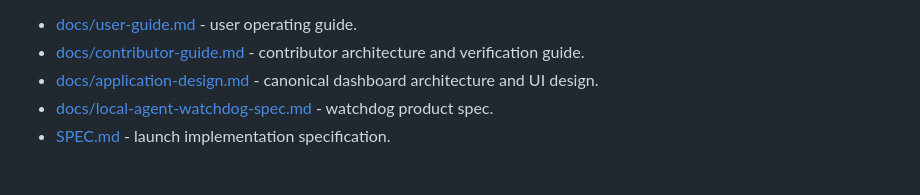
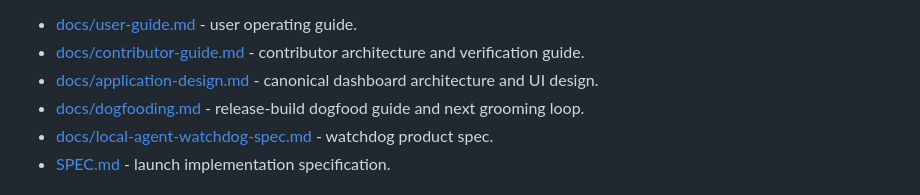
Before and after one commit to misty-step/curb, a Markdown page: README.md, the part around the change. GitHub-like rendering.

Commit message:
docs: add dogfood closeout plan

```diff
--- a/README.md
+++ b/README.md
@@ -44,6 +44,7 @@ The implementation is active. The most useful entry points are:
 - [docs/user-guide.md](docs/user-guide.md) - user operating guide.
 - [docs/contributor-guide.md](docs/contributor-guide.md) - contributor architecture and verification guide.
 - [docs/application-design.md](docs/application-design.md) - canonical dashboard architecture and UI design.
+- [docs/dogfooding.md](docs/dogfooding.md) - release-build dogfood guide and next grooming loop.
 - [docs/local-agent-watchdog-spec.md](docs/local-agent-watchdog-spec.md) - watchdog product spec.
 - [SPEC.md](SPEC.md) - launch implementation specification.
 
```
Also changed, not shown: backlog.d/023-post-closeout-grooming-and-dogfood.md (added, +63 -0 lines), docs/dogfooding.md (added, +54 -0 lines).
